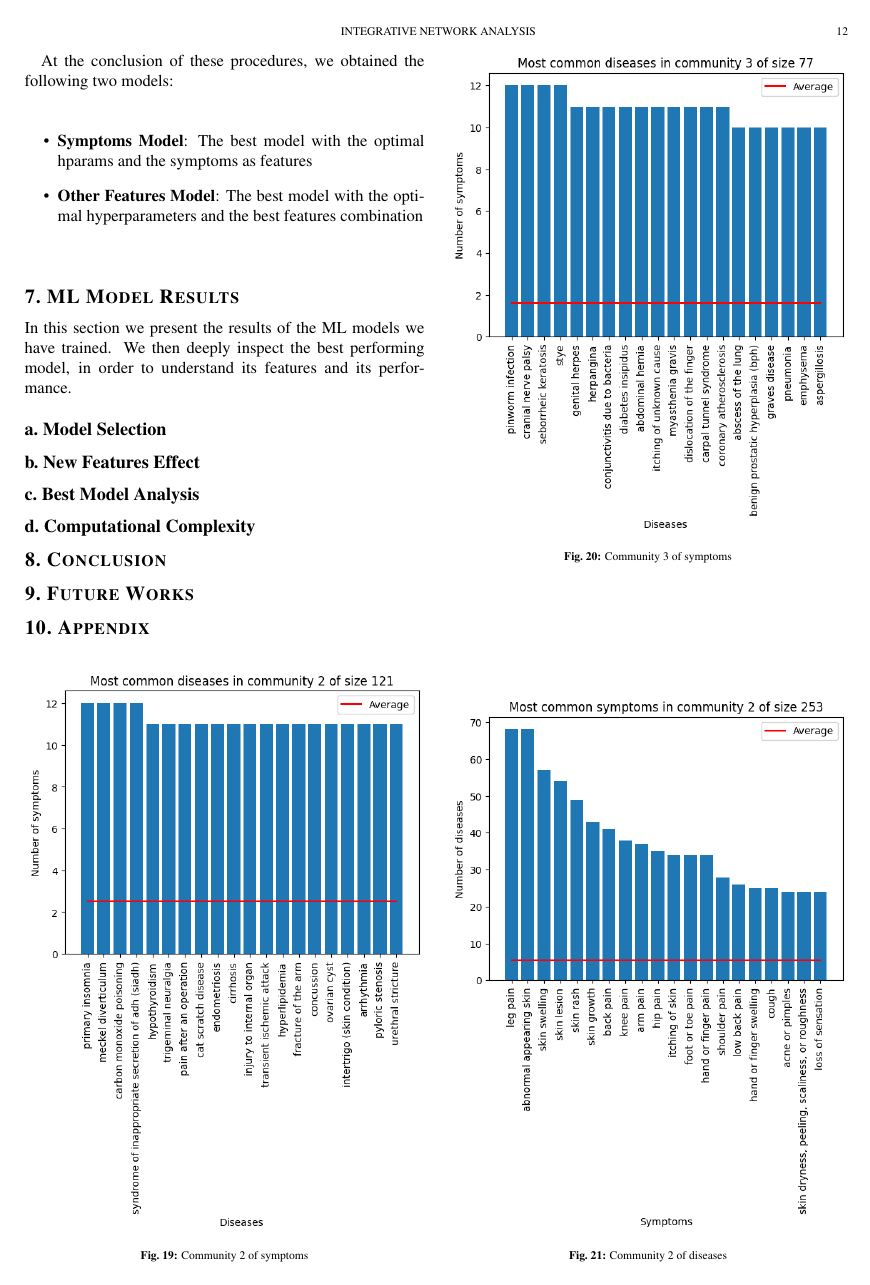
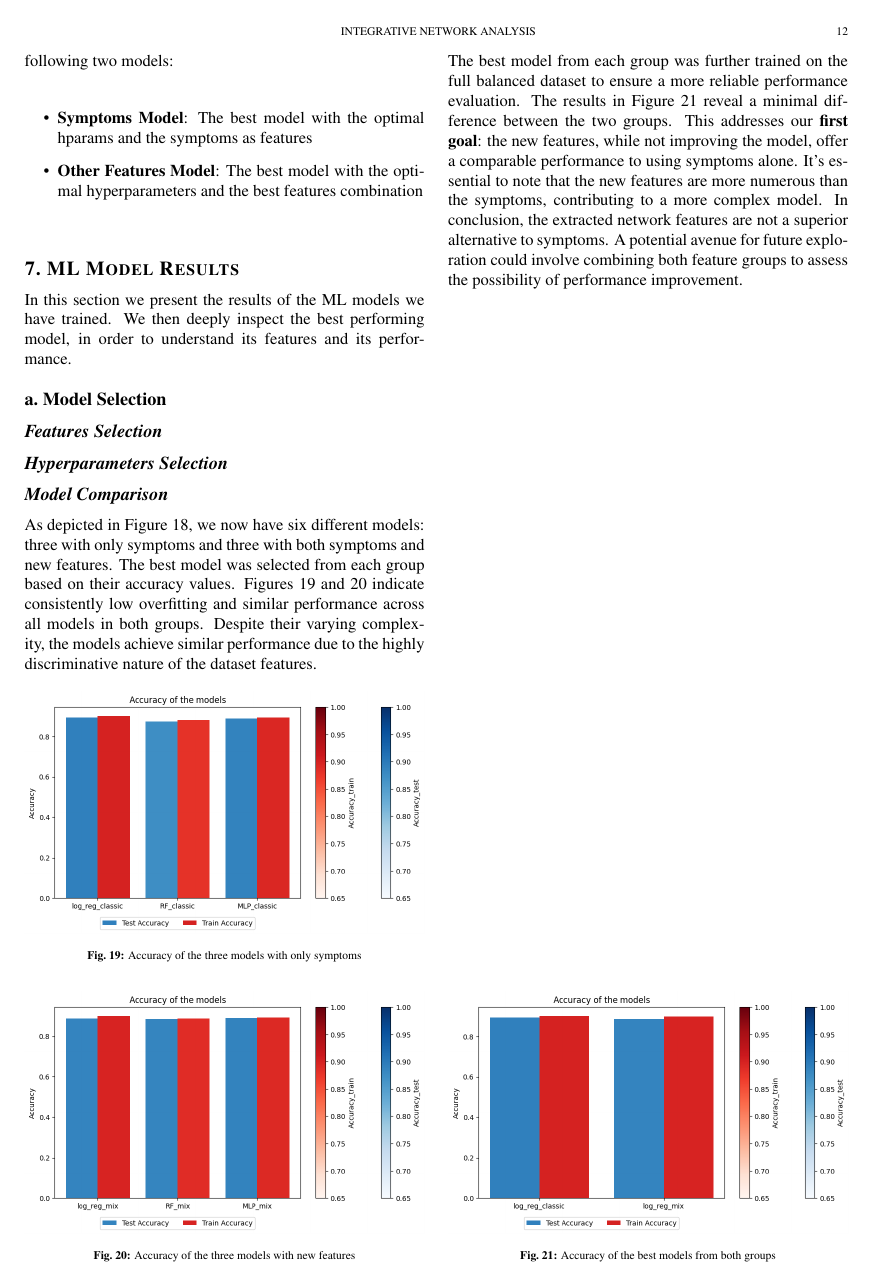
Before and after one commit to DavideLigari/disease-prediction, a LaTeX document (report/report.tex, which reads report/sections/results_ML.tex): page 12 of 15 before the commit and page 12 of 16 after it. Compiled offline with pdfLaTeX.

Commit message:
Model comparison

```diff
--- a/report/sections/results_ML.tex
+++ b/report/sections/results_ML.tex
@@ -11,13 +11,56 @@ in order to understand its features and its performance.
 
 % MATTEO
 % - Matrix plot of stepwise (which is results of algorithm 1) for each model --> to justify the chosen features
+\subsubsection*{Features Selection}
 
 % CRISTIAN
 % - Comparison for each model of the selected parameters --> to justify the chosen parameters
+\subsubsection*{Hyperparameters Selection}
+
 
 % ANDREA
 % - Comparison of the three models with best combination of features and best parameters
 	% - precision, recall, AUC, accuracy
+	\subsubsection*{Model Comparison} \label{subsubsec:results_ML_model_comparison}
+
+	As depicted in Figure \ref{fig:ML_operative_flow}, we now have six different models: three with only symptoms
+	and three with both symptoms and new features. The best model was selected from each group based on their accuracy
+	values. Figures \ref{fig:acc_symptoms} and \ref{fig:acc_new_features} indicate consistently low overfitting
+	and similar performance across all models in both groups. Despite their varying complexity, the models achieve
+	similar performance due to the highly discriminative nature of the dataset features.
+
+	\begin{figure}[H]
+		\centering
+		\includegraphics[width=\columnwidth]{images/acc_symptoms.png}
+		\caption{Accuracy of the three models with only symptoms}
+		\label{fig:acc_symptoms}
+	\end{figure}
+
+	\begin{figure}[H]
+		\centering
+		\includegraphics[width=\columnwidth]{images/acc_new_features.png}
+		\caption{Accuracy of the three models with new features}
+		\label{fig:acc_new_features}
+	\end{figure}
+
+	% THE FIGURE IS THE FIGURE OF MODEL FULLY TRAINED ON THE BALANCED DATASET
+	\noindent
+	The best model from each group was further trained on the full balanced dataset to ensure a more reliable
+	performance evaluation. The results in Figure \ref{fig:acc_best_models} reveal a minimal difference between
+	the two groups. This addresses our \textbf{first goal}: the new features, while not improving the model,
+	offer a comparable performance to using symptoms alone. It's essential to note that the new features are
+	more numerous than the symptoms, contributing to a more complex model. In conclusion, the extracted network
+	features are not a superior alternative to symptoms. A potential avenue for future exploration could involve
+	combining both feature groups to assess the possibility of performance improvement.
+
+	\begin{figure}[H]
+		\centering
+		\includegraphics[width=\columnwidth]{images/acc_best_models.png}
+		\caption{Accuracy of the best models from both groups}
+		\label{fig:acc_best_models}
+	\end{figure}
+
+
 
 
 % --------------- New Features Effect ---------------
```
Also changed, not shown: report/sections/methodology_ML.tex (+1 -1 lines), report/images/acc_best_models.png (added), report/images/acc_new_features.png (added), report/images/acc_symptoms.png (added), report/report.pdf, 1 other file.
